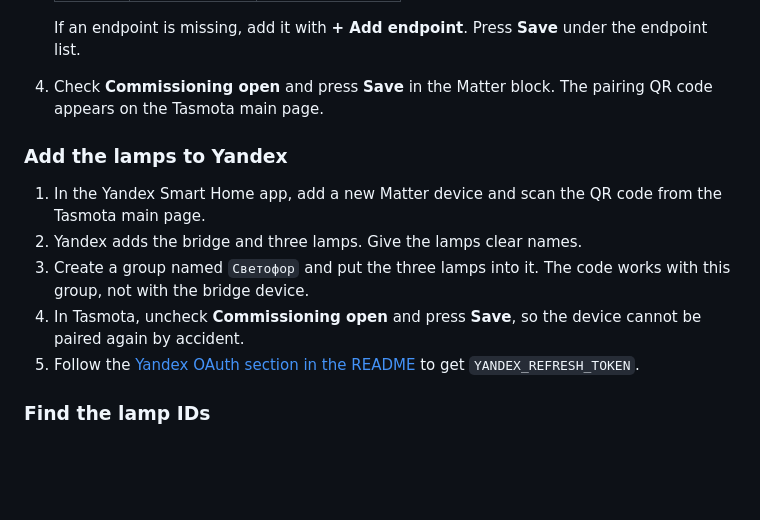
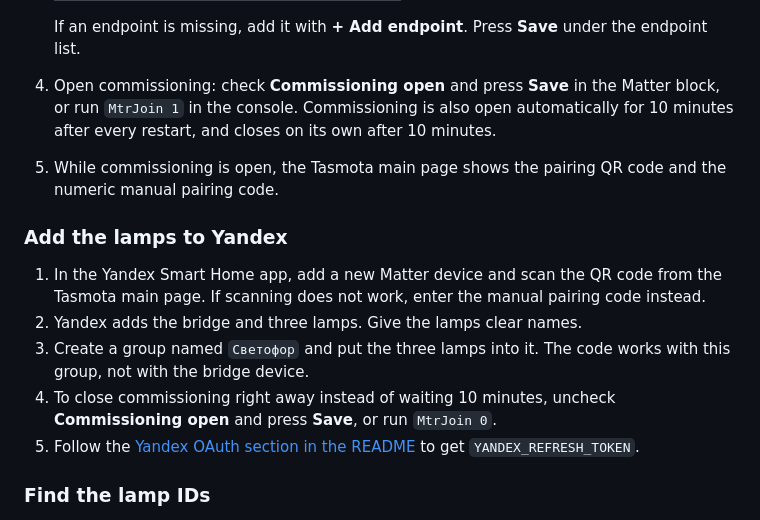
Before and after one commit to mikhailsdv/smart-traffic-light, a Markdown page: docs/hardware.md, the part around the change. Rendered like a GitHub page; blank space fills up the shorter version.

Commit message:
Document Matter manual pairing code and commissioning window
Co-Authored-By: Claude Opus 5.5 <noreply@anthropic.com>
Claude-Session: https://claude.ai/code/session_01LEpR4LtYsrp3tV2RaWKghQ

```diff
--- a/docs/hardware.md
+++ b/docs/hardware.md
@@ -166,14 +166,15 @@ Open **Configuration → Matter** in the Tasmota web UI.
    | Green | Light 0 OnOff | 3 |
 
    If an endpoint is missing, add it with **+ Add endpoint**. Press **Save** under the endpoint list.
-4. Check **Commissioning open** and press **Save** in the Matter block. The pairing QR code appears on the Tasmota main page.
+4. Open commissioning: check **Commissioning open** and press **Save** in the Matter block, or run `MtrJoin 1` in the console. Commissioning is also open automatically for 10 minutes after every restart, and closes on its own after 10 minutes.
+5. While commissioning is open, the Tasmota main page shows the pairing QR code and the numeric manual pairing code.
 
 ### Add the lamps to Yandex
 
-1. In the Yandex Smart Home app, add a new Matter device and scan the QR code from the Tasmota main page.
+1. In the Yandex Smart Home app, add a new Matter device and scan the QR code from the Tasmota main page. If scanning does not work, enter the manual pairing code instead.
 2. Yandex adds the bridge and three lamps. Give the lamps clear names.
 3. Create a group named `Светофор` and put the three lamps into it. The code works with this group, not with the bridge device.
-4. In Tasmota, uncheck **Commissioning open** and press **Save**, so the device cannot be paired again by accident.
+4. To close commissioning right away instead of waiting 10 minutes, uncheck **Commissioning open** and press **Save**, or run `MtrJoin 0`.
 5. Follow the [Yandex OAuth section in the README](../README.md#yandex-oauth) to get `YANDEX_REFRESH_TOKEN`.
 
 ### Find the lamp IDs
```
